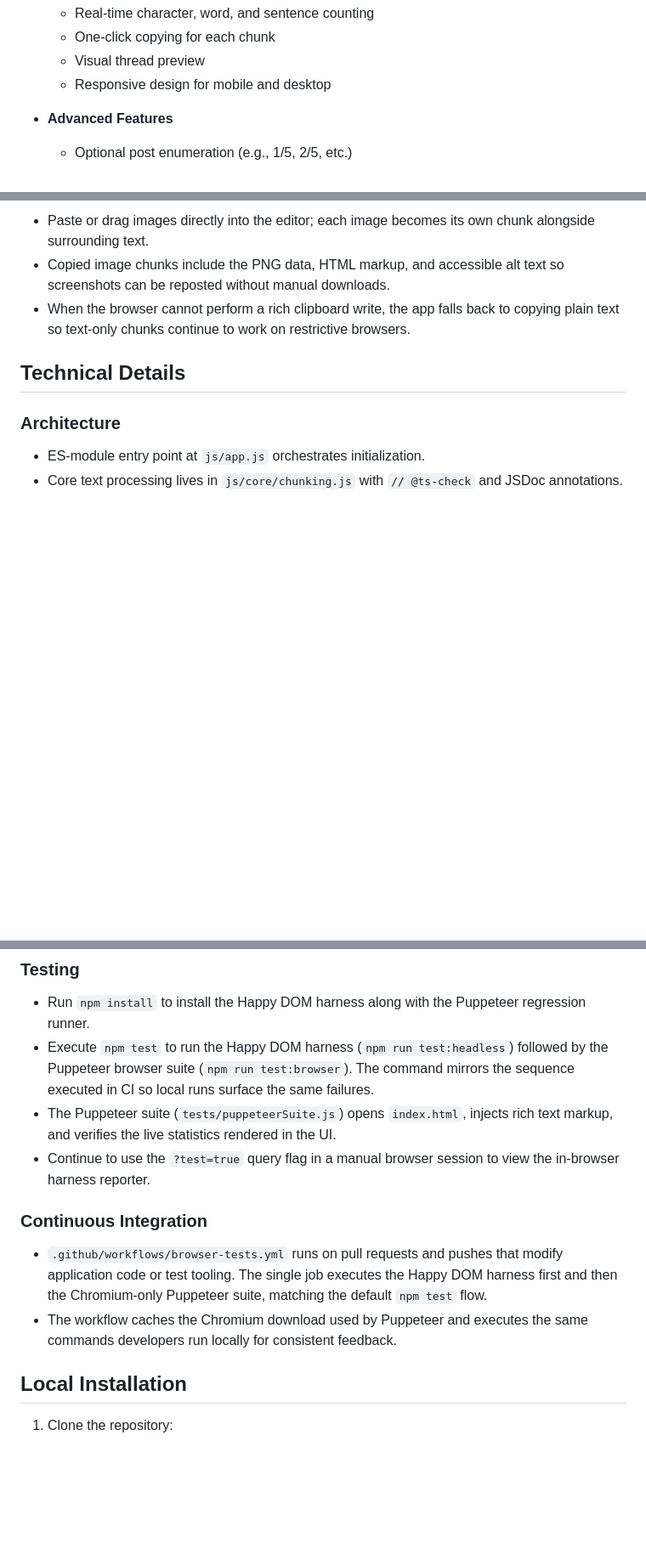
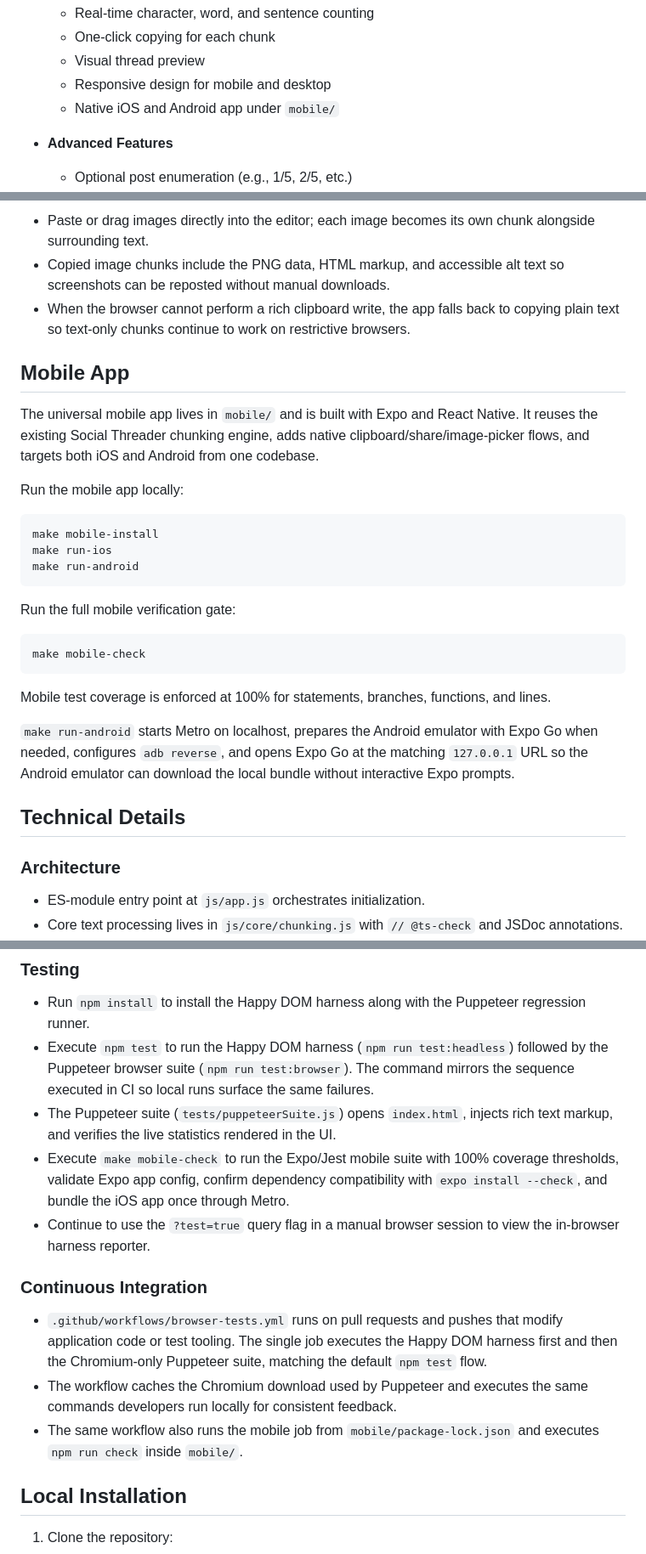
Before and after one commit to MarcoPoloResearchLab/social_threader, a Markdown page: README.md, 3 parts joined by grey strips. Shown at 85% size. GitHub-like rendering; blank space fills up the shorter version.

Commit message:
docs: add mobile app usage, development, and CI details to README

````diff
--- a/README.md
+++ b/README.md
@@ -23,6 +23,7 @@ You can find the page ready to for threading texts at https://threader.mprlab.co
   - One-click copying for each chunk
   - Visual thread preview
   - Responsive design for mobile and desktop
+  - Native iOS and Android app under `mobile/`
 
 - **Advanced Features**
   - Optional post enumeration (e.g., 1/5, 2/5, etc.)
@@ -55,6 +56,28 @@ You can find the page ready to for threading texts at https://threader.mprlab.co
 - Copied image chunks include the PNG data, HTML markup, and accessible alt text so screenshots can be reposted without manual downloads.
 - When the browser cannot perform a rich clipboard write, the app falls back to copying plain text so text-only chunks continue to work on restrictive browsers.
 
+## Mobile App
+
+The universal mobile app lives in `mobile/` and is built with Expo and React Native. It reuses the existing Social Threader chunking engine, adds native clipboard/share/image-picker flows, and targets both iOS and Android from one codebase.
+
+Run the mobile app locally:
+
+```bash
+make mobile-install
+make run-ios
+make run-android
+```
+
+Run the full mobile verification gate:
+
+```bash
+make mobile-check
+```
+
+Mobile test coverage is enforced at 100% for statements, branches, functions, and lines.
+
+`make run-android` starts Metro on localhost, prepares the Android emulator with Expo Go when needed, configures `adb reverse`, and opens Expo Go at the matching `127.0.0.1` URL so the Android emulator can download the local bundle without interactive Expo prompts.
+
 ## Technical Details
 
 ### Architecture
@@ -75,12 +98,14 @@ You can find the page ready to for threading texts at https://threader.mprlab.co
 - Run `npm install` to install the Happy DOM harness along with the Puppeteer regression runner.
 - Execute `npm test` to run the Happy DOM harness (`npm run test:headless`) followed by the Puppeteer browser suite (`npm run test:browser`). The command mirrors the sequence executed in CI so local runs surface the same failures.
 - The Puppeteer suite (`tests/puppeteerSuite.js`) opens `index.html`, injects rich text markup, and verifies the live statistics rendered in the UI.
+- Execute `make mobile-check` to run the Expo/Jest mobile suite with 100% coverage thresholds, validate Expo app config, confirm dependency compatibility with `expo install --check`, and bundle the iOS app once through Metro.
 - Continue to use the `?test=true` query flag in a manual browser session to view the in-browser harness reporter.
 
 ### Continuous Integration
 
 - `.github/workflows/browser-tests.yml` runs on pull requests and pushes that modify application code or test tooling. The single job executes the Happy DOM harness first and then the Chromium-only Puppeteer suite, matching the default `npm test` flow.
 - The workflow caches the Chromium download used by Puppeteer and executes the same commands developers run locally for consistent feedback.
+- The same workflow also runs the mobile job from `mobile/package-lock.json` and executes `npm run check` inside `mobile/`.
 
 ## Local Installation
 
````
